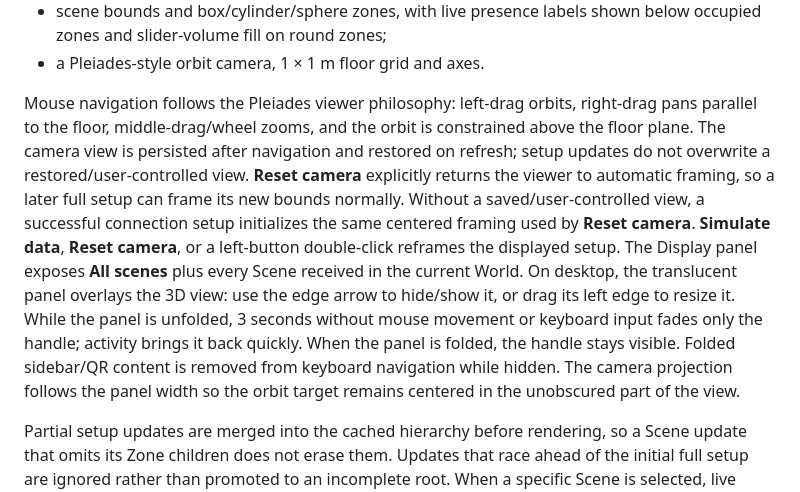
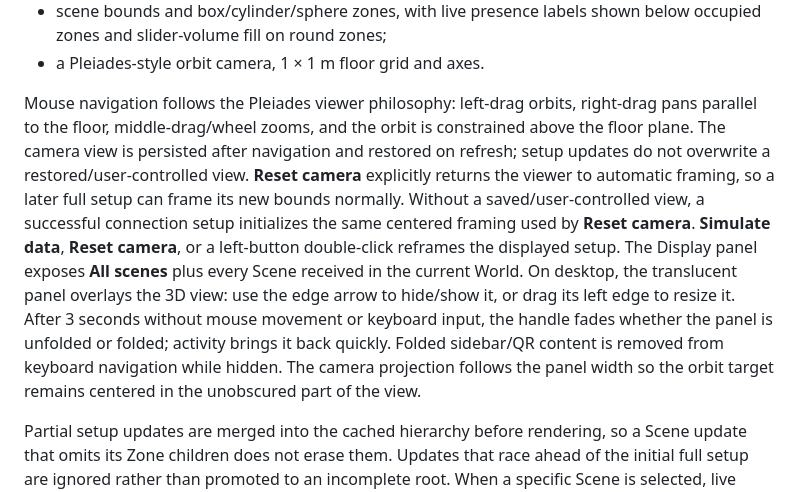
Before and after one commit to Augmenta-tech/Augmenta-ThreeJS-example, a Markdown page: README.md, the part around the change. Rendered like a GitHub page.

Commit message:
Update sidebar inactivity documentation

```diff
--- a/README.md
+++ b/README.md
@@ -38,7 +38,7 @@ Three.js renders:
 - scene bounds and box/cylinder/sphere zones, with live presence labels shown below occupied zones and slider-volume fill on round zones;
 - a Pleiades-style orbit camera, 1 × 1 m floor grid and axes.
 
-Mouse navigation follows the Pleiades viewer philosophy: left-drag orbits, right-drag pans parallel to the floor, middle-drag/wheel zooms, and the orbit is constrained above the floor plane. The camera view is persisted after navigation and restored on refresh; setup updates do not overwrite a restored/user-controlled view. **Reset camera** explicitly returns the viewer to automatic framing, so a later full setup can frame its new bounds normally. Without a saved/user-controlled view, a successful connection setup initializes the same centered framing used by **Reset camera**. **Simulate data**, **Reset camera**, or a left-button double-click reframes the displayed setup. The Display panel exposes **All scenes** plus every Scene received in the current World. On desktop, the translucent panel overlays the 3D view: use the edge arrow to hide/show it, or drag its left edge to resize it. While the panel is unfolded, 3 seconds without mouse movement or keyboard input fades only the handle; activity brings it back quickly. When the panel is folded, the handle stays visible. Folded sidebar/QR content is removed from keyboard navigation while hidden. The camera projection follows the panel width so the orbit target remains centered in the unobscured part of the view.
+Mouse navigation follows the Pleiades viewer philosophy: left-drag orbits, right-drag pans parallel to the floor, middle-drag/wheel zooms, and the orbit is constrained above the floor plane. The camera view is persisted after navigation and restored on refresh; setup updates do not overwrite a restored/user-controlled view. **Reset camera** explicitly returns the viewer to automatic framing, so a later full setup can frame its new bounds normally. Without a saved/user-controlled view, a successful connection setup initializes the same centered framing used by **Reset camera**. **Simulate data**, **Reset camera**, or a left-button double-click reframes the displayed setup. The Display panel exposes **All scenes** plus every Scene received in the current World. On desktop, the translucent panel overlays the 3D view: use the edge arrow to hide/show it, or drag its left edge to resize it. After 3 seconds without mouse movement or keyboard input, the handle fades whether the panel is unfolded or folded; activity brings it back quickly. Folded sidebar/QR content is removed from keyboard navigation while hidden. The camera projection follows the panel width so the orbit target remains centered in the unobscured part of the view.
 
 Partial setup updates are merged into the cached hierarchy before rendering, so a Scene update that omits its Zone children does not erase them. Updates that race ahead of the initial full setup are ignored rather than promoted to an incomplete root. When a specific Scene is selected, live setup updates still render from the World root so ancestor transforms remain intact. Zone-event caches are pruned against the latest setup hierarchy so renamed/removed addresses do not accumulate stale visual state. Scene selection and scene-size debug information therefore always use the latest valid merged setup.
 
```
